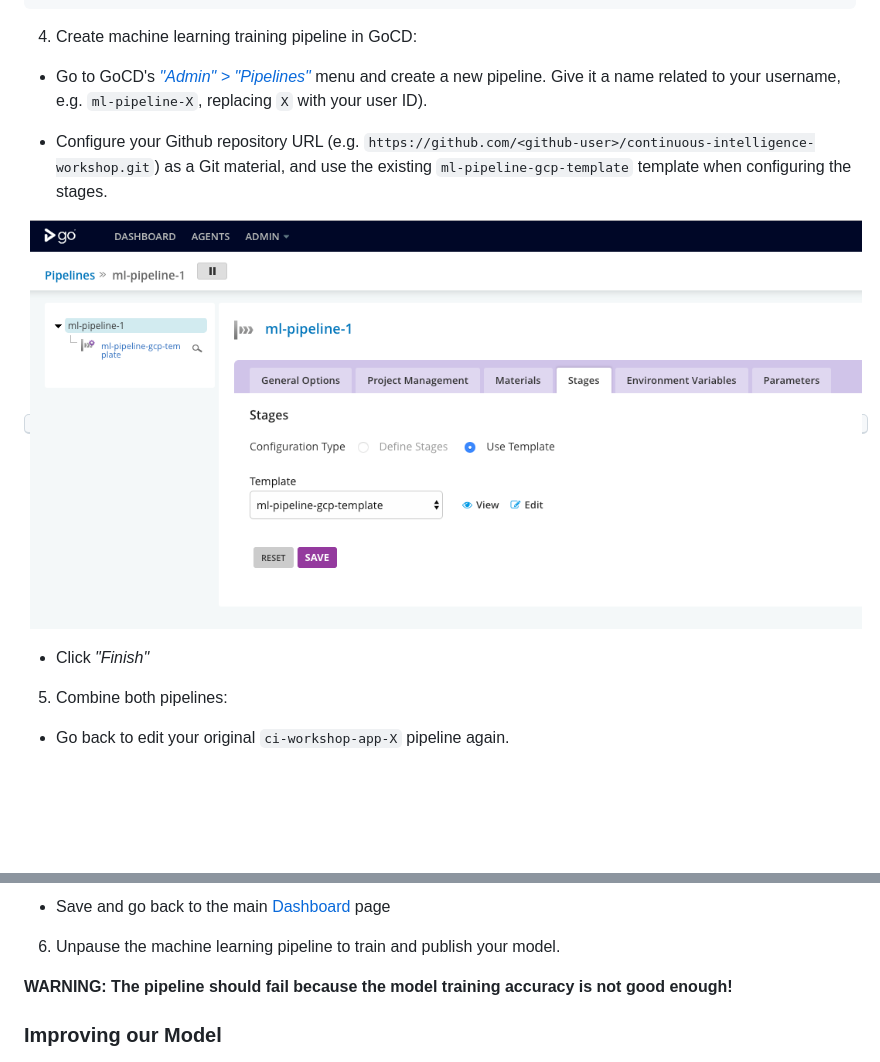
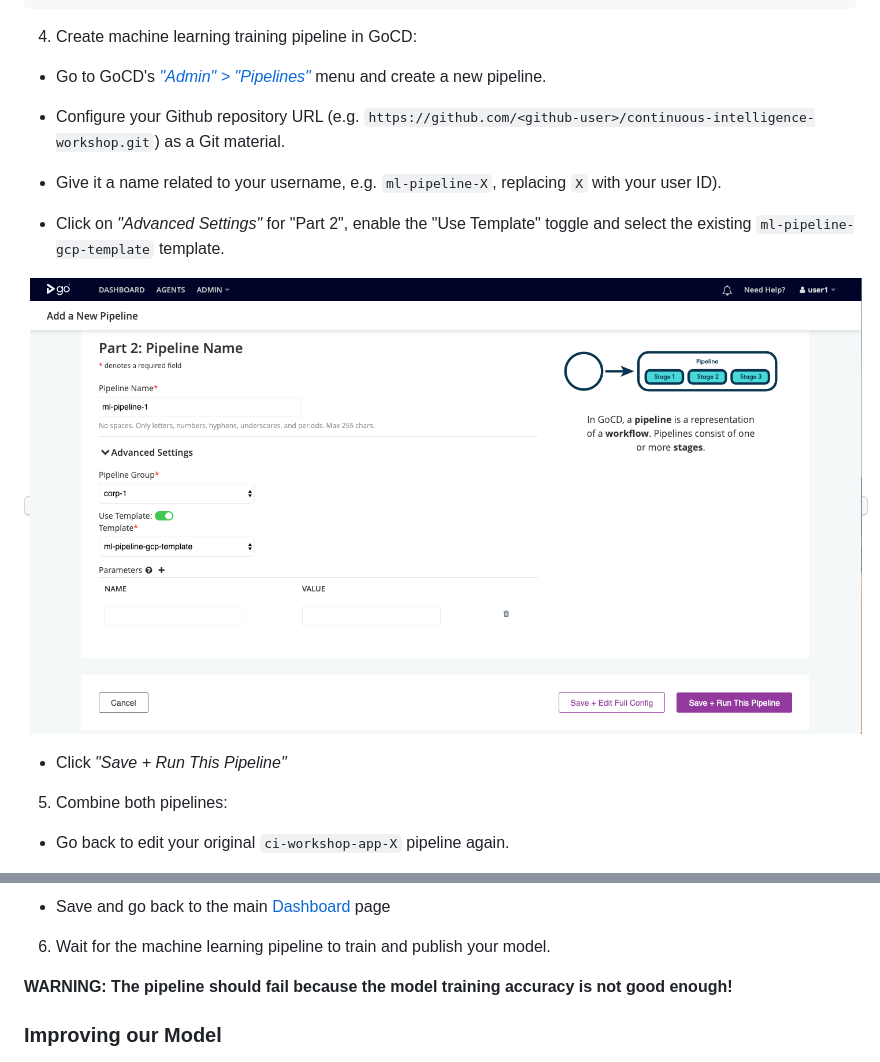
Before and after one commit to ThoughtWorksInc/cd4ml-workshop, a Markdown page: instructions/3-machine-learning-pipeline.md, 2 parts joined by grey strips. GitHub-like rendering; pictures changed too: instructions/images/3-ml-pipeline.png; blank space fills up the shorter version.

Commit message:
Update instructions and add model in setup image

```diff
--- a/instructions/3-machine-learning-pipeline.md
+++ b/instructions/3-machine-learning-pipeline.md
@@ -34,15 +34,19 @@ git push
 4. Create machine learning training pipeline in GoCD:
 
   * Go to GoCD's [*"Admin" > "Pipelines"*](http://gocd.cd4ml.net/go/admin/pipelines)
-  menu and create a new pipeline. Give it a name related to your username, e.g.
-  `ml-pipeline-X`, replacing `X` with your user ID).
+  menu and create a new pipeline.
 
-  * Configure your Github repository URL (e.g. `https://github.com/<github-user>/continuous-intelligence-workshop.git`) as a Git material, and use the
-  existing `ml-pipeline-gcp-template` template when configuring the stages.
+  * Configure your Github repository URL (e.g. `https://github.com/<github-user>/continuous-intelligence-workshop.git`) as a Git material.
+
+  * Give it a name related to your username, e.g. `ml-pipeline-X`, replacing `X`
+  with your user ID).
+
+  * Click on *"Advanced Settings"* for "Part 2", enable the "Use Template"
+  toggle and select the existing `ml-pipeline-gcp-template` template.
 
   <kbd>![GoCD Configuration for ML pipeline](./images/3-ml-pipeline.png)</kbd>
 
-  * Click *"Finish"*
+  * Click *"Save + Run This Pipeline"*
 
 5. Combine both pipelines:
 
@@ -61,7 +65,7 @@ git push
 
   * Save and go back to the main [Dashboard](http://gocd.cd4ml.net) page
 
-6. Unpause the machine learning pipeline to train and publish your model.
+6. Wait for the machine learning pipeline to train and publish your model.
 
 **WARNING: The pipeline should fail because the model training accuracy is not
 good enough!**
```
Also changed, not shown: 1 other file.
